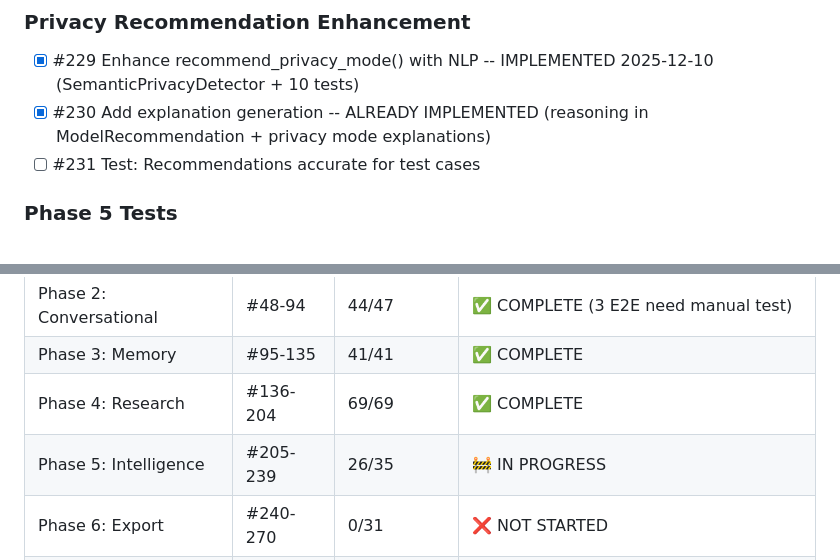
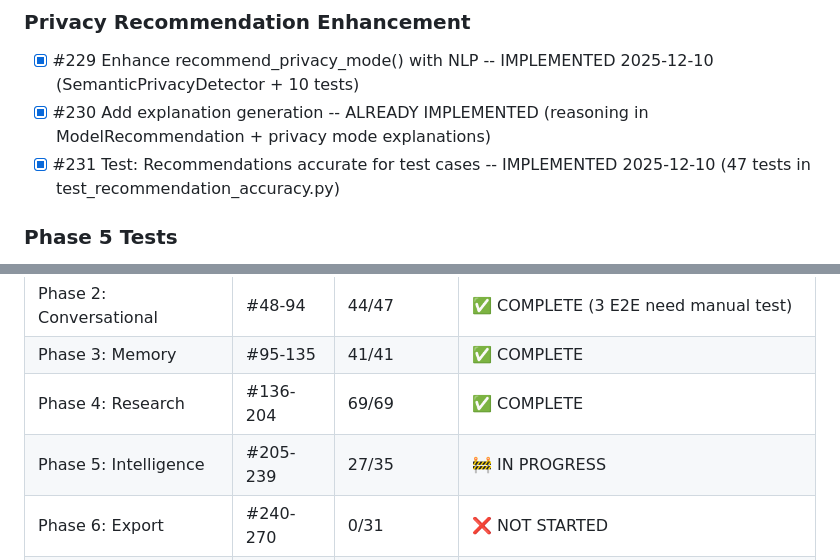
Before and after one commit to memouritsen-ui/solid-robot, a Markdown page: TODO.md, 2 parts joined by grey strips. Rendered like a GitHub page.

Commit message:
docs: update TODO.md - mark #231 complete
🤖 Generated with Claude Code

Co-Authored-By: Claude Opus 4.5 <noreply@anthropic.com>

```diff
--- a/TODO.md
+++ b/TODO.md
@@ -384,7 +384,7 @@ cd backend && uv run python -m mypy src/ --ignore-missing-imports
 ### Privacy Recommendation Enhancement
 - [x] #229 Enhance recommend_privacy_mode() with NLP -- IMPLEMENTED 2025-12-10 (SemanticPrivacyDetector + 10 tests)
 - [x] #230 Add explanation generation -- ALREADY IMPLEMENTED (reasoning in ModelRecommendation + privacy mode explanations)
-- [ ] #231 Test: Recommendations accurate for test cases
+- [x] #231 Test: Recommendations accurate for test cases -- IMPLEMENTED 2025-12-10 (47 tests in test_recommendation_accuracy.py)
 
 ### Phase 5 Tests
 - [ ] #232 Test: Domain detection accuracy >90%
@@ -513,7 +513,7 @@ cd backend && uv run python -m mypy src/ --ignore-missing-imports
 | Phase 2: Conversational | #48-94 | 44/47 | ✅ COMPLETE (3 E2E need manual test) |
 | Phase 3: Memory | #95-135 | 41/41 | ✅ COMPLETE |
 | Phase 4: Research | #136-204 | 69/69 | ✅ COMPLETE |
-| Phase 5: Intelligence | #205-239 | 26/35 | 🚧 IN PROGRESS |
+| Phase 5: Intelligence | #205-239 | 27/35 | 🚧 IN PROGRESS |
 | Phase 6: Export | #240-270 | 0/31 | ❌ NOT STARTED |
 | Phase 7: Polish | #271-307 | 0/37 | ❌ NOT STARTED |
 
```
Also changed, not shown: other parts of TODO.md (+2 -2 lines).
